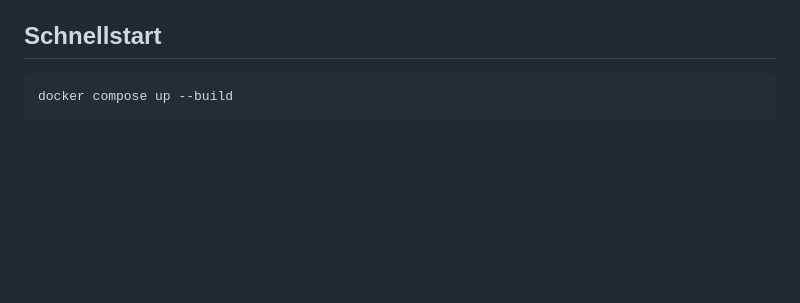
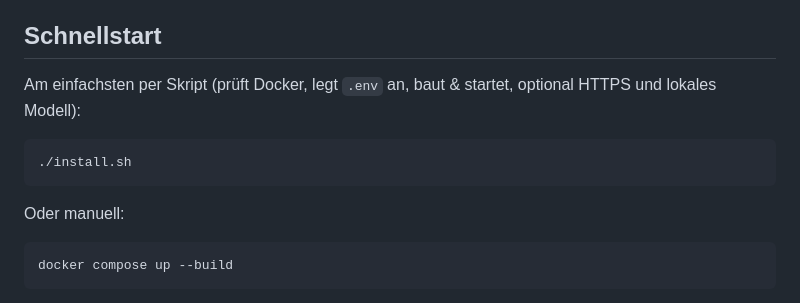
Before and after one commit to derBerliner1983/foundry-hub, a Markdown page: README.md, the part around the change. Rendered like a GitHub page; blank space fills up the shorter version.

Commit message:
README: install.sh im Schnellstart erwähnt
Co-Authored-By: Claude Opus 4.8 <noreply@anthropic.com>
Claude-Session: https://claude.ai/code/session_01TzxoXFENjDHUfTkg1GrneC

````diff
--- a/README.md
+++ b/README.md
@@ -44,6 +44,15 @@ Du gibst dem **Chef** einen Auftrag, er **stellt Projektleiter ein**, die wieder
   Bestätigung.
 
 ## Schnellstart
+
+Am einfachsten per Skript (prüft Docker, legt `.env` an, baut & startet, optional
+HTTPS und lokales Modell):
+
+```bash
+./install.sh
+```
+
+Oder manuell:
 
 ```bash
 docker compose up --build
````
